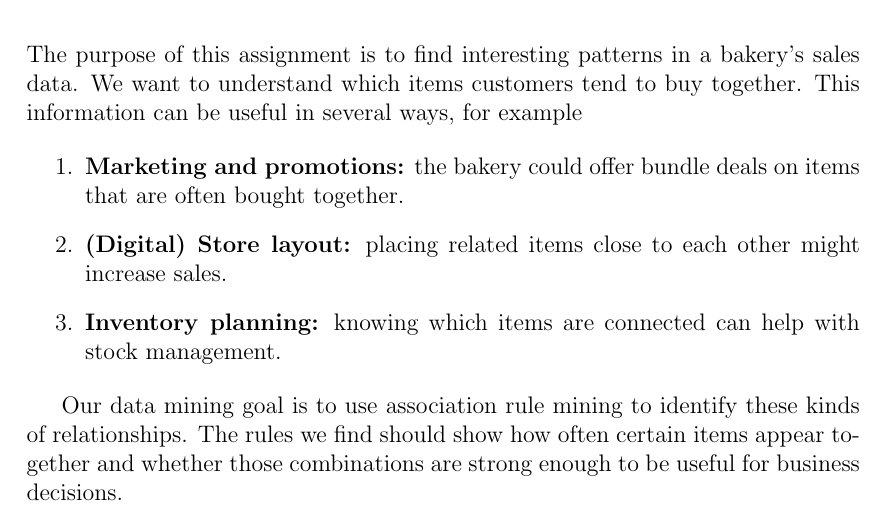
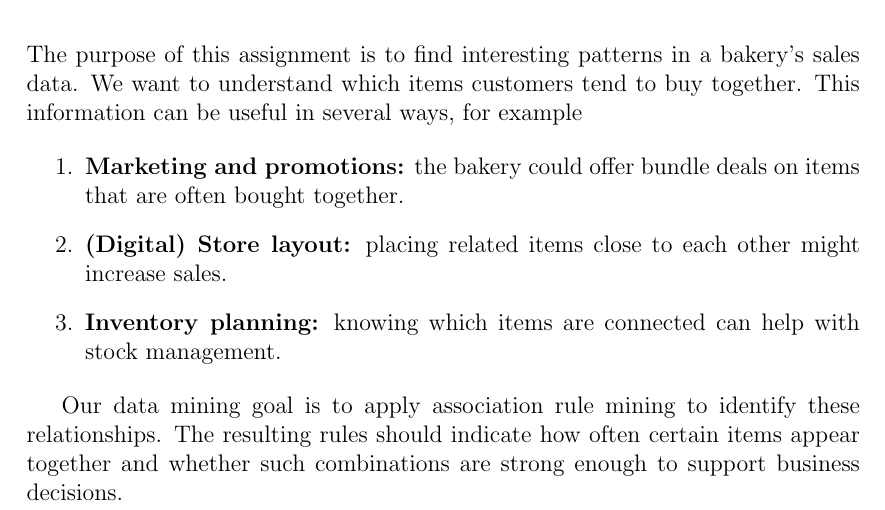
Before and after one commit to MartinTCode/pulse-DataMining-association-rules, a LaTeX document (main.tex, which reads Documents/1_Business Understanding.tex): part of page 6 of 16, cut so that both start at the same text. Compiled offline with pdfLaTeX.

Commit message:
wrote conclussion a bit more congruently

```diff
--- a/Documents/1_Business Understanding.tex
+++ b/Documents/1_Business Understanding.tex
@@ -15,4 +15,6 @@ placing related items close to each other might increase sales.
 knowing which items are connected can help with stock management.
 \end{enumerate}
 
-Our data mining goal is to use association rule mining to identify these kinds of relationships. The rules we find should show how often certain items appear together and whether those combinations are strong enough to be useful for business decisions.
+Our data mining goal is to apply association rule mining to identify these relationships.
+The resulting rules should indicate how often certain items appear together
+and whether such combinations are strong enough to support business decisions.
```
